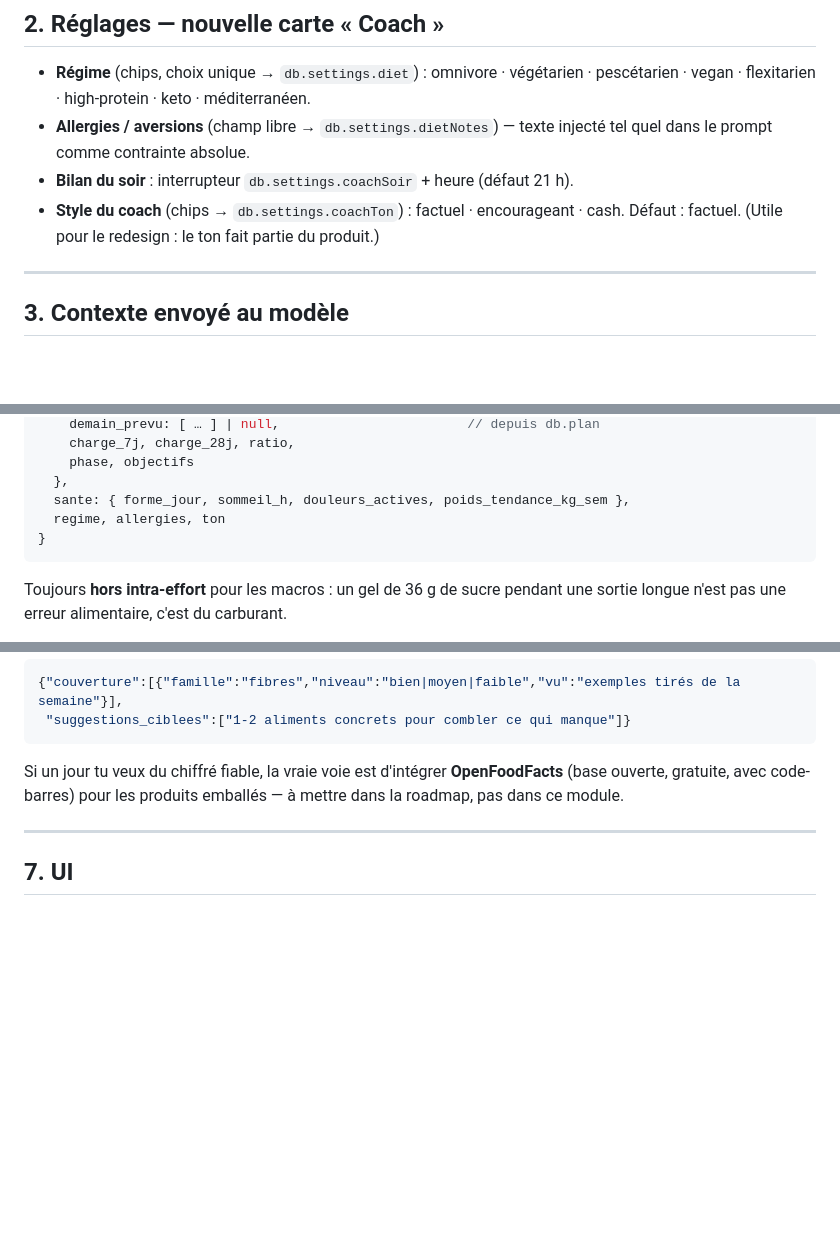
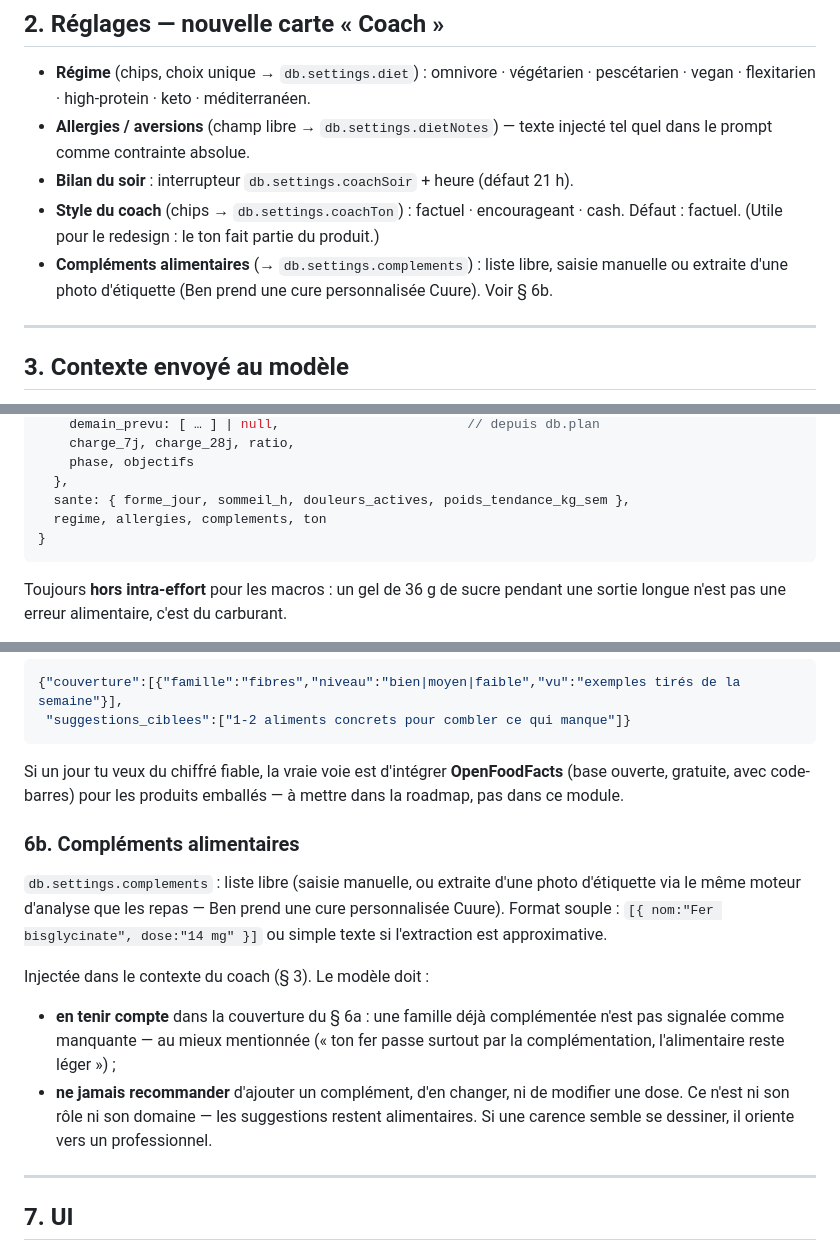
Before and after one commit to vitrolBh/Assiette, a Markdown page: COACH.md, 3 parts joined by grey strips. GitHub-like rendering; blank space fills up the shorter version.

````diff
--- a/COACH.md
+++ b/COACH.md
@@ -35,6 +35,9 @@ un seul constructeur de contexte.
 - **Bilan du soir** : interrupteur `db.settings.coachSoir` + heure (défaut 21 h).
 - **Style du coach** (chips → `db.settings.coachTon`) : factuel · encourageant ·
   cash. Défaut : factuel. (Utile pour le redesign : le ton fait partie du produit.)
+- **Compléments alimentaires** (→ `db.settings.complements`) : liste libre, saisie
+  manuelle ou extraite d'une photo d'étiquette (Ben prend une cure personnalisée
+  Cuure). Voir § 6b.
 
 ---
 
@@ -59,7 +62,7 @@ présent :
     phase, objectifs
   },
   sante: { forme_jour, sommeil_h, douleurs_actives, poids_tendance_kg_sem },
-  regime, allergies, ton
+  regime, allergies, complements, ton
 }
 ```
 
@@ -151,6 +154,21 @@ Si un jour tu veux du chiffré fiable, la vraie voie est d'intégrer **OpenFoodF
 (base ouverte, gratuite, avec code-barres) pour les produits emballés — à mettre
 dans la roadmap, pas dans ce module.
 
+### 6b. Compléments alimentaires
+
+`db.settings.complements` : liste libre (saisie manuelle, ou extraite d'une photo
+d'étiquette via le même moteur d'analyse que les repas — Ben prend une cure
+personnalisée Cuure). Format souple : `[{ nom:"Fer bisglycinate", dose:"14 mg" }]`
+ou simple texte si l'extraction est approximative.
+
+Injectée dans le contexte du coach (§ 3). Le modèle doit :
+- **en tenir compte** dans la couverture du § 6a : une famille déjà complémentée
+  n'est pas signalée comme manquante — au mieux mentionnée (« ton fer passe surtout
+  par la complémentation, l'alimentaire reste léger ») ;
+- **ne jamais recommander** d'ajouter un complément, d'en changer, ni de modifier
+  une dose. Ce n'est ni son rôle ni son domaine — les suggestions restent
+  alimentaires. Si une carence semble se dessiner, il oriente vers un professionnel.
+
 ---
 
 ## 7. UI
````
